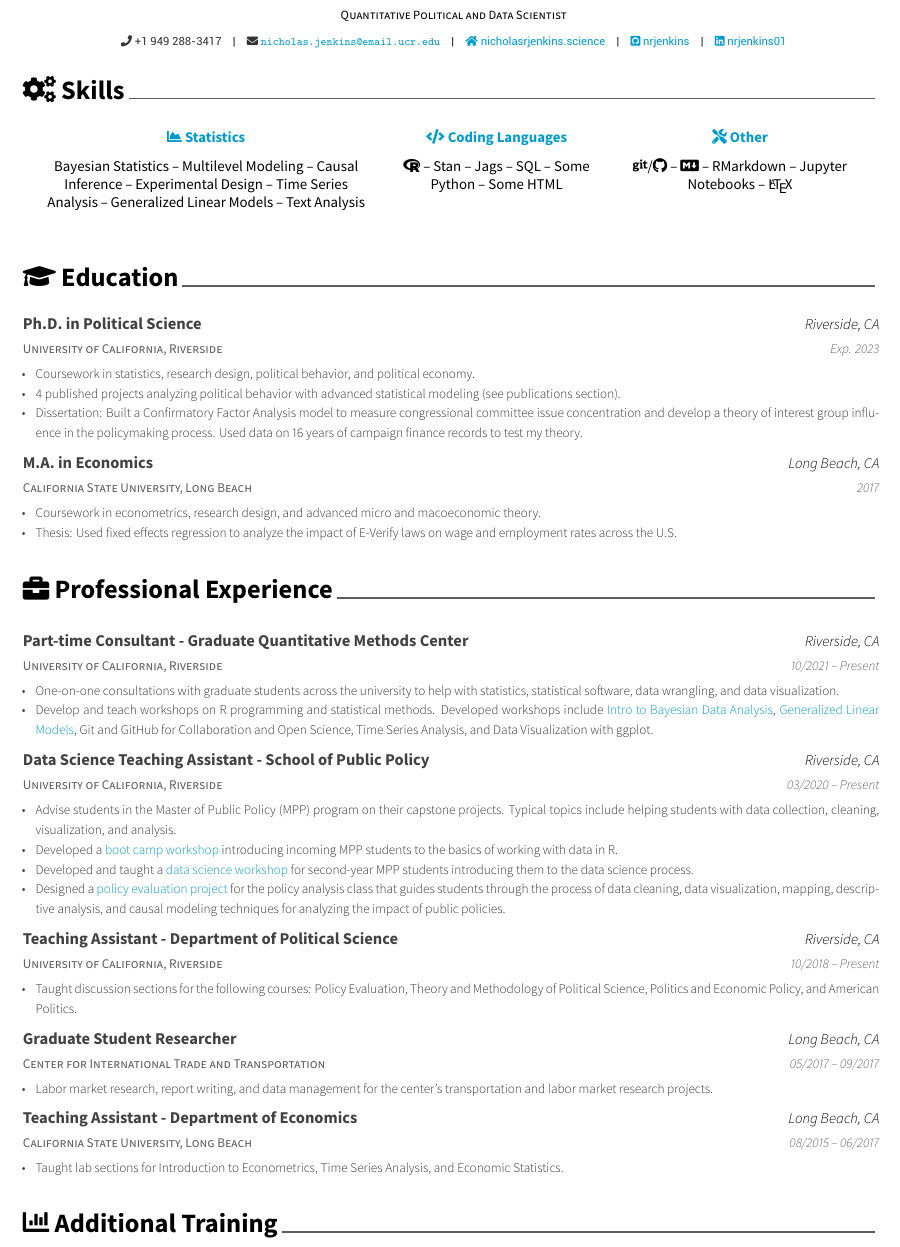
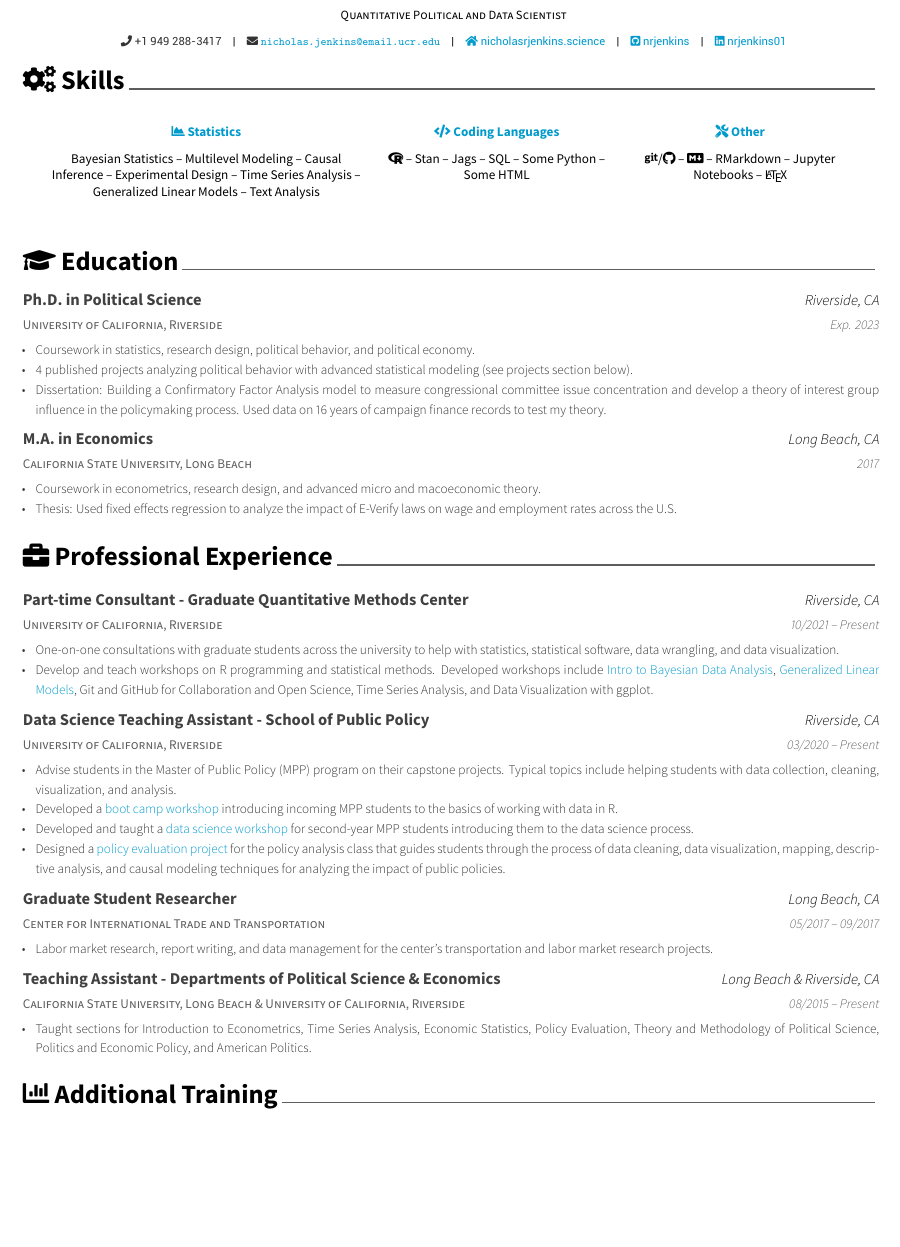
Before and after one commit to nrjenkins/Resume, an R Markdown document (Jenkins-Resume.Rmd): part of page 1 of 2, cut so that both start at the same text, the shorter picture padded with empty space. The pictures show the output file Jenkins-Resume.pdf that the author committed with the source.

Commit message:
edits and minor template changes

```diff
--- a/Jenkins-Resume.Rmd
+++ b/Jenkins-Resume.Rmd
@@ -61,8 +61,8 @@ education <-
   uncount(count) %>%
   mutate(descriptions = c(
     "Coursework in statistics, research design, political behavior, and political economy.",
-    "4 published projects analyzing political behavior with advanced statistical modeling (see publications section).",
-    "Dissertation: Built a Confirmatory Factor Analysis model to measure congressional committee issue concentration and develop a theory of interest group influence in the policymaking process. Used data on 16 years of campaign finance records to test my theory.",
+    "4 published projects analyzing political behavior with advanced statistical modeling (see projects section below).",
+    "Dissertation: Building a Confirmatory Factor Analysis model to measure congressional committee issue concentration and develop a theory of interest group influence in the policymaking process. Used data on 16 years of campaign finance records to test my theory.",
     "Coursework in econometrics, research design, and advanced micro and macoeconomic theory.",
     "Thesis: Used fixed effects regression to analyze the impact of E-Verify laws on wage and employment rates across the U.S."
   ))
@@ -83,21 +83,19 @@ experience <-
   tribble(~position, ~org, ~when, ~place,
           "Part-time Consultant - Graduate Quantitative Methods Center", "University of California, Riverside", "10/2021 -- Present", "Riverside, CA",
           "Data Science Teaching Assistant - School of Public Policy", "University of California, Riverside", "03/2020 -- Present", "Riverside, CA",
-          "Teaching Assistant - Department of Political Science", "University of California, Riverside", "10/2018 -- Present", "Riverside, CA",
           "Graduate Student Researcher", "Center for International Trade and Transportation", "05/2017 -- 09/2017", "Long Beach, CA",
-          "Teaching Assistant - Department of Economics", "California State University, Long Beach", "08/2015 -- 06/2017", "Long Beach, CA") %>%
-  mutate(count = c(2, 4, 1, 1, 1)) %>%
+          "Teaching Assistant - Departments of Political Science \\& Economics", "California State University, Long Beach \\& University of California, Riverside", "08/2015 -- Present", "Long Beach \\& Riverside, CA") %>%
+  mutate(count = c(2, 4, 1, 1)) %>%
   uncount(count) %>%
   mutate(descriptions = c(
     "One-on-one consultations with graduate students across the university to help with statistics, statistical software, data wrangling, and data visualization.",
     "Develop and teach workshops on R programming and statistical methods. Developed workshops include \\href{https://nicholasrjenkins.science/tutorial/bda_in_r/bayes_with_brms/}{Intro to Bayesian Data Analysis}, \\href{https://nicholasrjenkins.science/tutorial/glms/}{Generalized Linear Models}, Git and GitHub for Collaboration and Open Science, Time Series Analysis, and Data Visualization with ggplot.",
-    "Advise students in the Master of Public Policy (MPP) program on their capstone projects. Typical topics include helping students with data collection, cleaning, visualization, and analysis.",
+    "Advise students in the Master of Public Policy (MPP) program on data collection, cleaning, visualization, and analysis for their capstone projects.",
     "Developed a \\href{https://github.com/nrjenkins/MPP-Boot-Camp}{boot camp workshop} introducing incoming MPP students to the basics of working with data in R.",
     "Developed and taught a \\href{https://github.com/nrjenkins/Data-Science-Workshop}{data science workshop} for second-year MPP students introducing them to the data science process.",
     "Designed a \\href{https://nicholasrjenkins.science/tutorial/policy-eval/}{policy evaluation project} for the policy analysis class that guides students through the process of data cleaning, data visualization, mapping, descriptive analysis, and causal modeling techniques for analyzing the impact of public policies.",
-    "Taught discussion sections for the following courses: Policy Evaluation, Theory and Methodology of Political Science, Politics and Economic Policy, and American Politics.",
     "Labor market research, report writing, and data management for the center’s transportation and labor market research projects.",
-    "Taught lab sections for Introduction to Econometrics, Time Series Analysis, and Economic Statistics."
+    "Taught sections for Introduction to Econometrics, Time Series Analysis, Economic Statistics, Policy Evaluation, Theory and Methodology of Political Science, Politics and Economic Policy, and American Politics."
   ))
 
 experience %>%
--- a/awesome-cv.cls
+++ b/awesome-cv.cls
@@ -392,8 +392,8 @@
 \newcommand{\acvHeaderAfterSocialSkip}{6mm}
 \newcommand{\acvHeaderAfterQuoteSkip}{5mm}
 % Others
-\newcommand{\acvSectionTopSkip}{3mm}
-\newcommand{\acvSectionContentTopSkip}{2.5mm}
+\newcommand{\acvSectionTopSkip}{1mm}
+\newcommand{\acvSectionContentTopSkip}{1mm}
 
 
 %-------------------------------------------------------------------------------
```
Also changed, not shown: Jenkins-Resume.pdf, Jenkins-Resume.Rmd (6 more changed lines), 1 other file.
